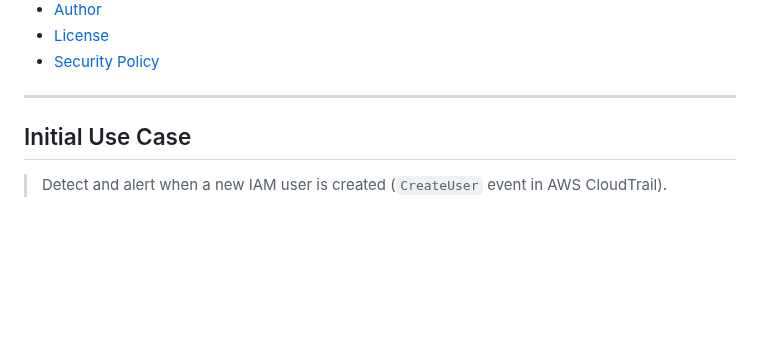
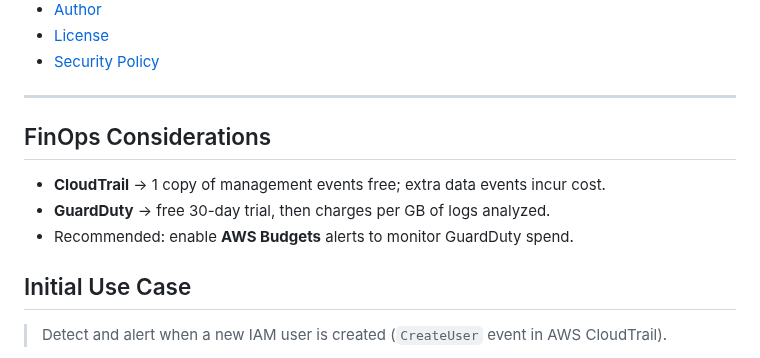
Before and after one commit to cloudcr0w/security-alerting-pipeline, a Markdown page: README.md, the part around the change. Drawn GitHub-style; blank space fills up the shorter version.

Commit message:
docs(readme): add FinOps note on GuardDuty and CloudTrail costs

```diff
--- a/README.md
+++ b/README.md
@@ -31,6 +31,12 @@
 - [Security Policy](#security-policy)
 
 ---
+##  FinOps Considerations
+
+- **CloudTrail** → 1 copy of management events free; extra data events incur cost.
+- **GuardDuty** → free 30-day trial, then charges per GB of logs analyzed.
+- Recommended: enable **AWS Budgets** alerts to monitor GuardDuty spend.
+
 
 ## Initial Use Case
 > Detect and alert when a new IAM user is created (`CreateUser` event in AWS CloudTrail).
```
